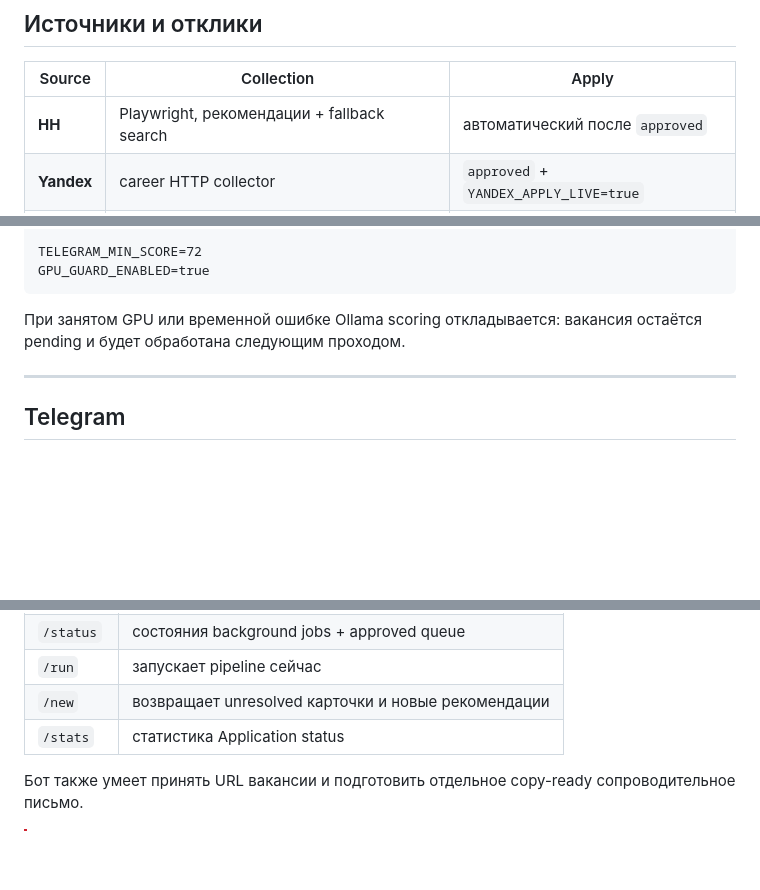
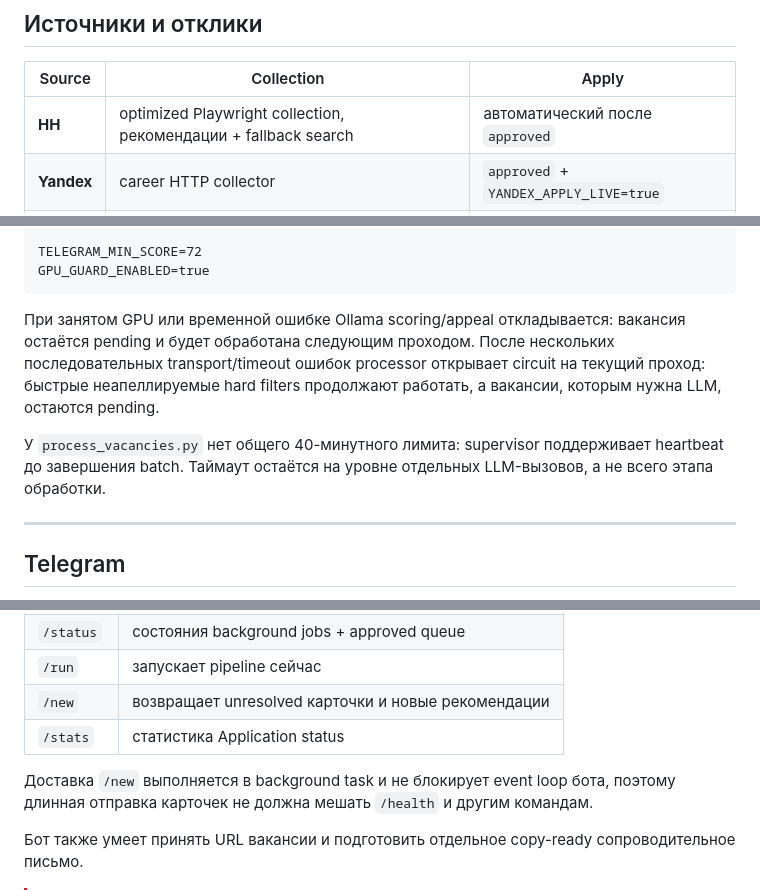
Before and after one commit to Xander-Rude/hh-agent, a Markdown page: README.md, 3 parts joined by grey strips. Drawn GitHub-style; blank space fills up the shorter version.

````diff
--- a/README.md
+++ b/README.md
@@ -150,7 +152,7 @@ http://127.0.0.1:8765
 
 | Source | Collection | Apply |
 |---|---|---|
-| **HH** | Playwright, рекомендации + fallback search | автоматический после `approved` |
+| **HH** | optimized Playwright collection, рекомендации + fallback search | автоматический после `approved` |
 | **Yandex** | career HTTP collector | `approved` + `YANDEX_APPLY_LIVE=true` |
 | **VK** | catalog/search collector | `approved` + `VK_APPLY_LIVE=true` |
 | **Т-Банк** | static pagination + dynamic Playwright discovery | ручной контур |
@@ -207,7 +213,9 @@ TELEGRAM_MIN_SCORE=72
 GPU_GUARD_ENABLED=true
 ```
 
-При занятом GPU или временной ошибке Ollama scoring откладывается: вакансия остаётся pending и будет обработана следующим проходом.
+При занятом GPU или временной ошибке Ollama scoring/appeal откладывается: вакансия остаётся pending и будет обработана следующим проходом. После нескольких последовательных transport/timeout ошибок processor открывает circuit на текущий проход: быстрые неапеллируемые hard filters продолжают работать, а вакансии, которым нужна LLM, остаются pending.
+
+У `process_vacancies.py` нет общего 40-минутного лимита: supervisor поддерживает heartbeat до завершения batch. Таймаут остаётся на уровне отдельных LLM-вызовов, а не всего этапа обработки.
 
 ---
 
@@ -222,6 +230,8 @@ Production entry point: `telegram_bot_entry.py`.
 | `/run` | запускает pipeline сейчас |
 | `/new` | возвращает unresolved карточки и новые рекомендации |
 | `/stats` | статистика Application status |
+
+Доставка `/new` выполняется в background task и не блокирует event loop бота, поэтому длинная отправка карточек не должна мешать `/health` и другим командам.
 
 Бот также умеет принять URL вакансии и подготовить отдельное copy-ready сопроводительное письмо.
 
````
Also changed, not shown: other parts of README.md (+16 -9 lines).
